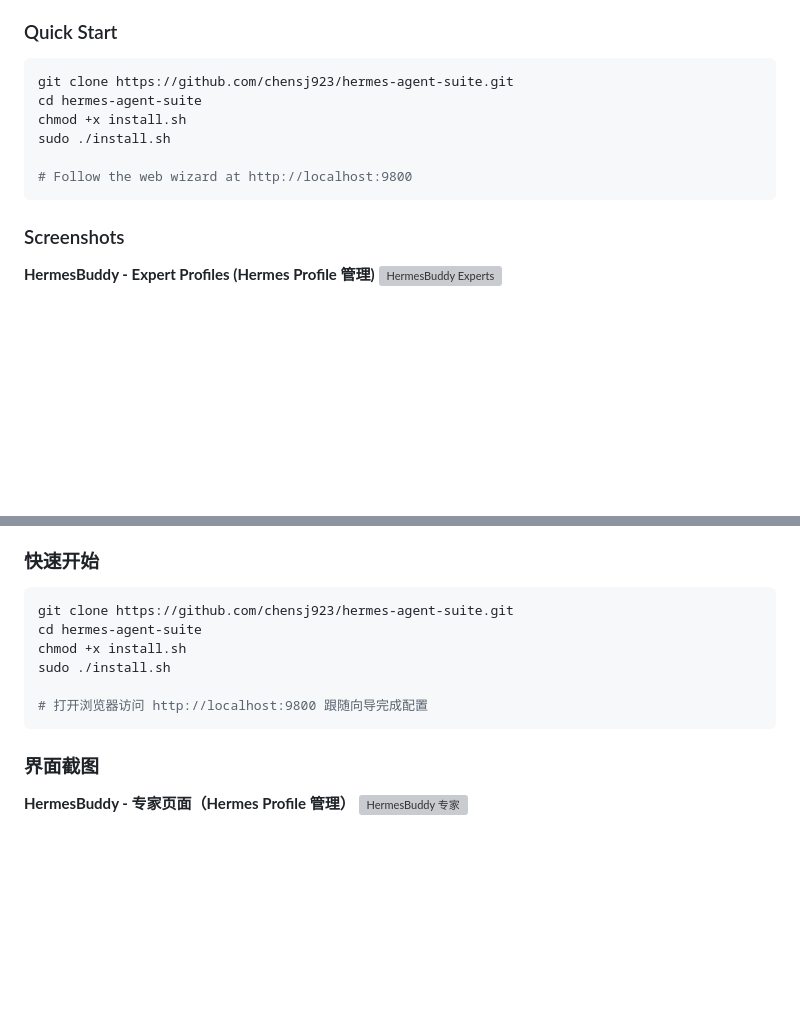
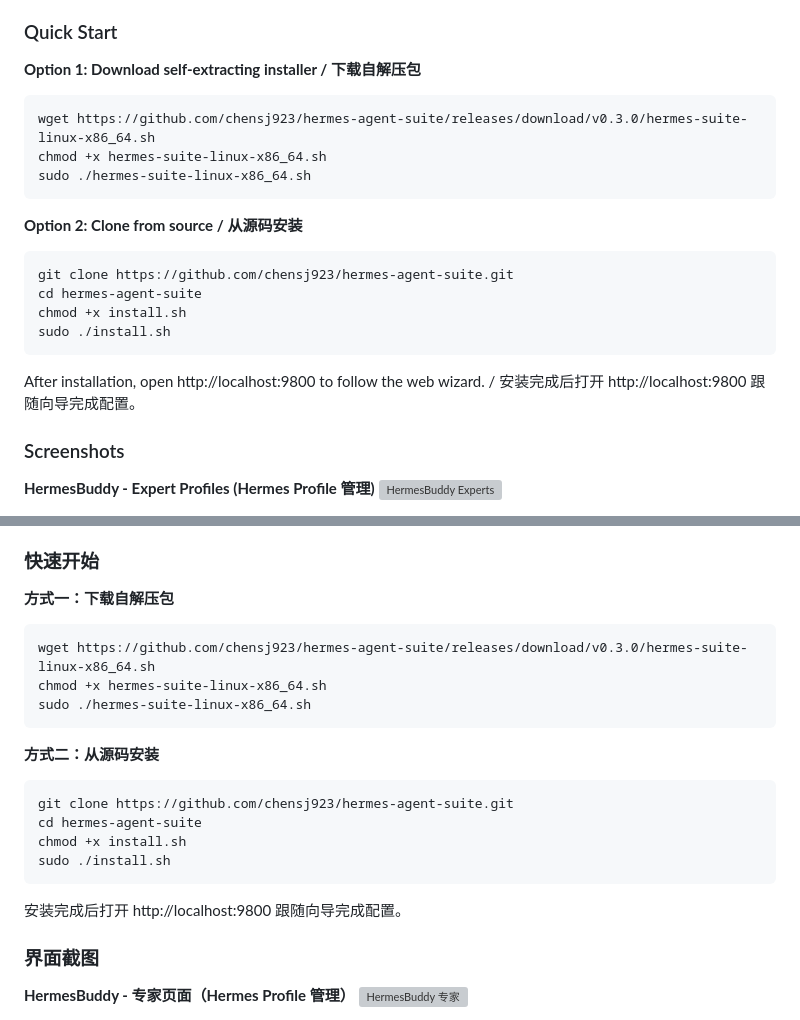
Before and after one commit to chensj923/hermes-agent-suite, a Markdown page: README.md, 2 parts joined by grey strips. GitHub-like rendering; blank space fills up the shorter version; grey boxes are pictures that could not be loaded.

Commit message:
docs: Quick Start with two options (self-extracting installer + git clone)

````diff
--- a/README.md
+++ b/README.md
@@ -22,14 +22,22 @@ Hermes Agent Suite is an open-source, one-stop AI Agent deployment package. It b
 
 ### Quick Start
 
+**Option 1: Download self-extracting installer / 下载自解压包**
+```bash
+wget https://github.com/chensj923/hermes-agent-suite/releases/download/v0.3.0/hermes-suite-linux-x86_64.sh
+chmod +x hermes-suite-linux-x86_64.sh
+sudo ./hermes-suite-linux-x86_64.sh
+```
+
+**Option 2: Clone from source / 从源码安装**
 ```bash
 git clone https://github.com/chensj923/hermes-agent-suite.git
 cd hermes-agent-suite
 chmod +x install.sh
 sudo ./install.sh
+```
 
-# Follow the web wizard at http://localhost:9800
-```
+After installation, open http://localhost:9800 to follow the web wizard. / 安装完成后打开 http://localhost:9800 跟随向导完成配置。
 
 ### Screenshots
 
@@ -133,14 +141,22 @@ Hermes Agent Suite 是一个开源的一站式 AI Agent 部署套件。它将运
 
 ### 快速开始
 
+**方式一：下载自解压包**
+```bash
+wget https://github.com/chensj923/hermes-agent-suite/releases/download/v0.3.0/hermes-suite-linux-x86_64.sh
+chmod +x hermes-suite-linux-x86_64.sh
+sudo ./hermes-suite-linux-x86_64.sh
+```
+
+**方式二：从源码安装**
 ```bash
 git clone https://github.com/chensj923/hermes-agent-suite.git
 cd hermes-agent-suite
 chmod +x install.sh
 sudo ./install.sh
+```
 
-# 打开浏览器访问 http://localhost:9800 跟随向导完成配置
-```
+安装完成后打开 http://localhost:9800 跟随向导完成配置。
 
 ### 界面截图
 
````
